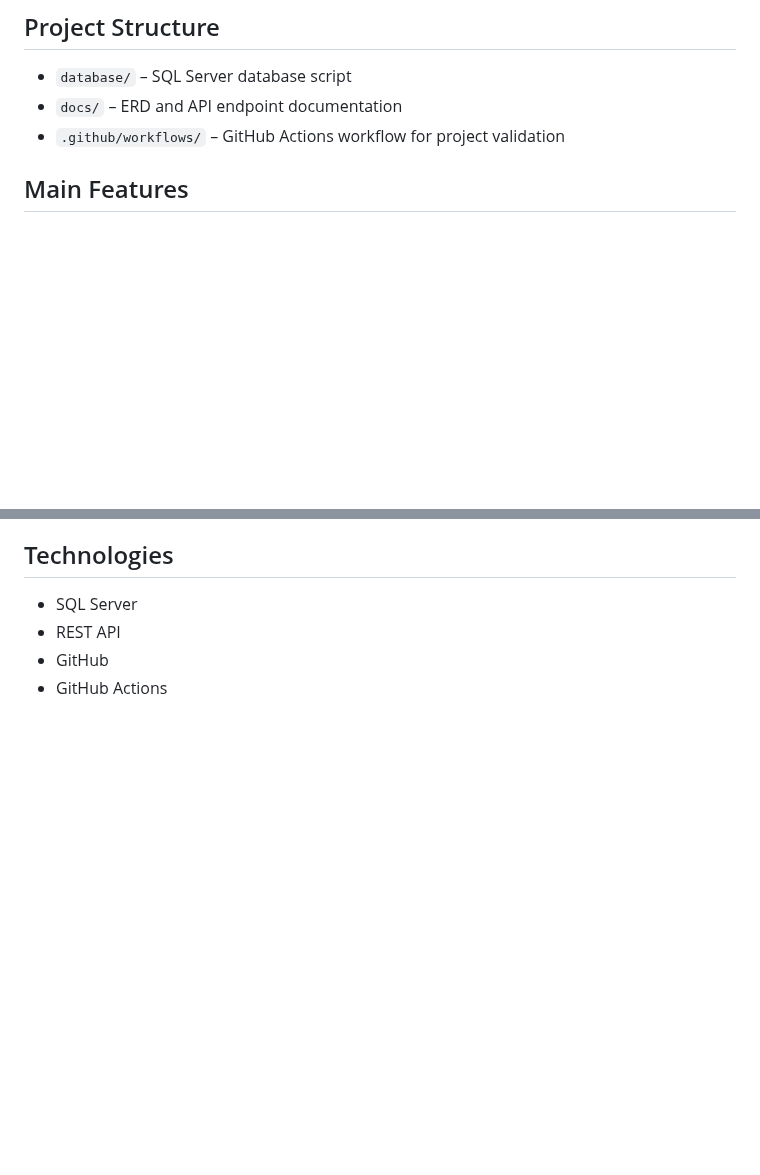
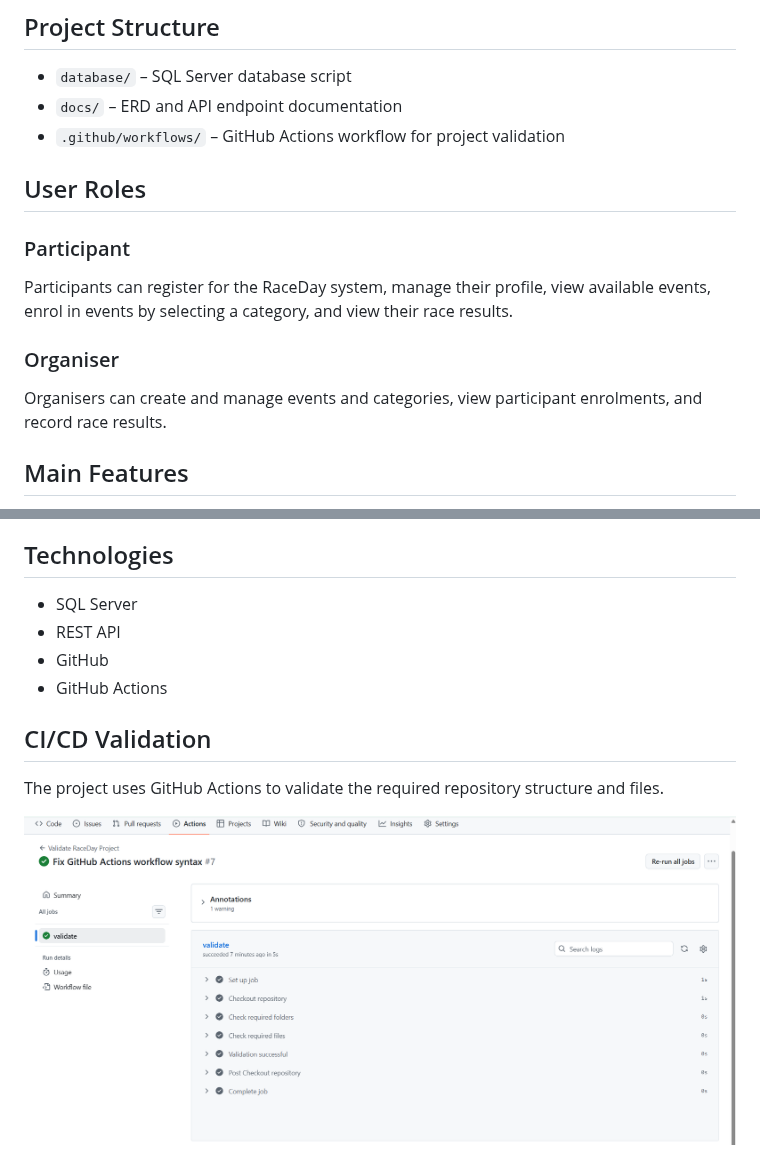
Before and after one commit to Selaelo03/RaceDay-project-folder, a Markdown page: README.md, 2 parts joined by grey strips. GitHub-like rendering; pictures changed too: docs/github-actions-green.png (added); blank space fills up the shorter version.

Commit message:
Update README with roles and CI/CD evidence

```diff
--- a/README.md
+++ b/README.md
@@ -7,6 +7,14 @@ RaceDay is an event management and race results system designed to allow partici
 - `database/` – SQL Server database script
 - `docs/` – ERD and API endpoint documentation
 - `.github/workflows/` – GitHub Actions workflow for project validation
+
+## User Roles
+
+### Participant
+Participants can register for the RaceDay system, manage their profile, view available events, enrol in events by selecting a category, and view their race results.
+
+### Organiser
+Organisers can create and manage events and categories, view participant enrolments, and record race results.
 
 ## Main Features
 
@@ -24,3 +32,9 @@ RaceDay is an event management and race results system designed to allow partici
 - REST API
 - GitHub
 - GitHub Actions
+
+## CI/CD Validation
+
+The project uses GitHub Actions to validate the required repository structure and files.
+
+![Successful GitHub Actions Build](docs/github-actions-green.png)
```
